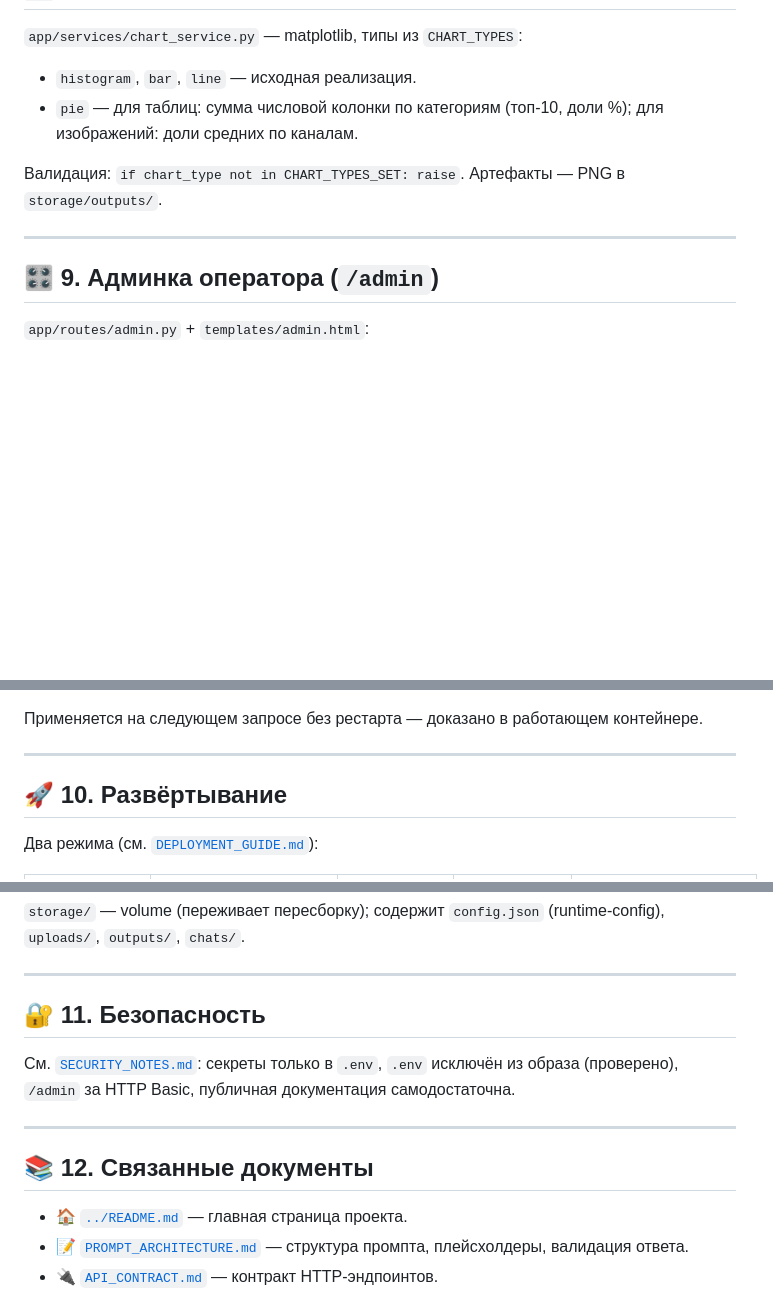
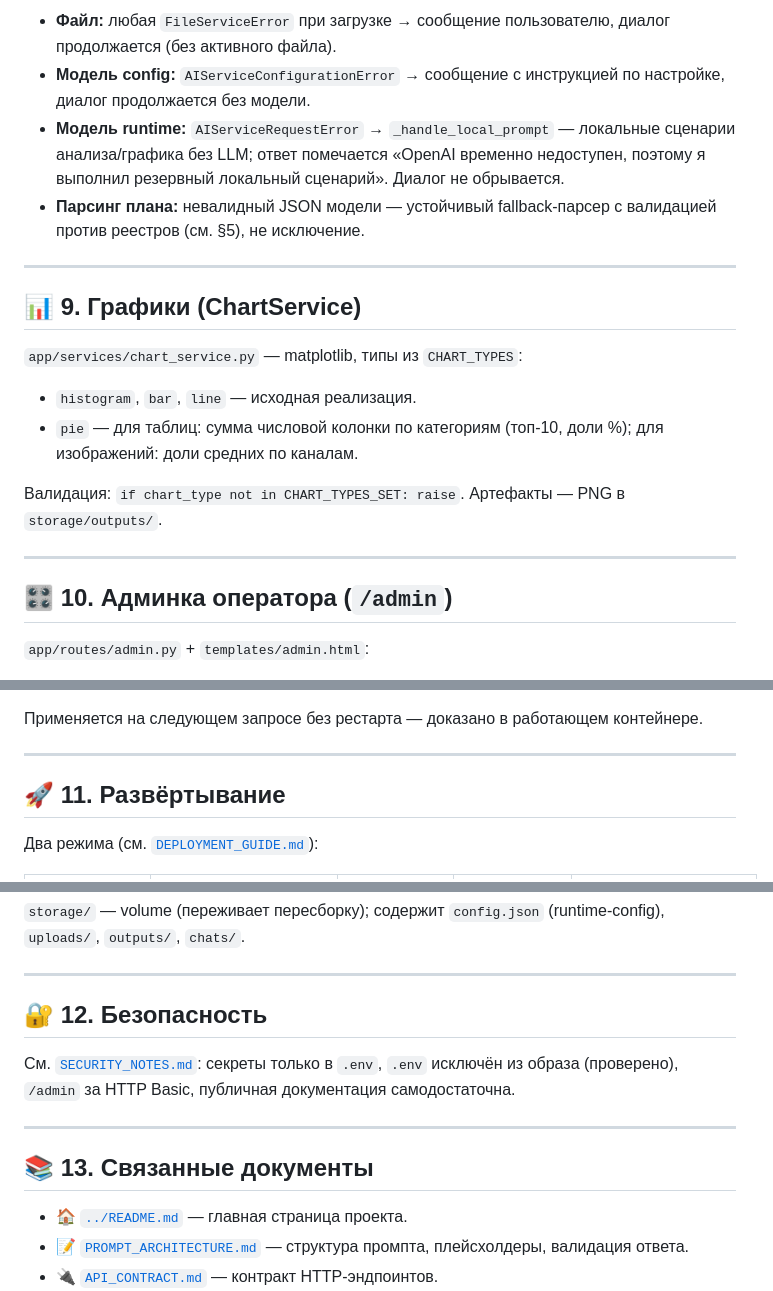
Before and after one commit to AlexLvGulyaev/ai-data-assistant, a Markdown page: docs/ARCHITECTURE.md, 3 parts joined by grey strips. GitHub-like rendering; blank space fills up the shorter version.

```diff
--- a/docs/ARCHITECTURE.md
+++ b/docs/ARCHITECTURE.md
@@ -306,3 +377,11 @@ runtime-ключом `provider` (пресет); `AIService` маршрутизи
+- **Файл:** любая `FileServiceError` при загрузке → сообщение пользователю, диалог продолжается (без активного файла).
+- **Модель config:** `AIServiceConfigurationError` → сообщение с инструкцией по настройке, диалог продолжается без модели.
+- **Модель runtime:** `AIServiceRequestError` → `_handle_local_prompt` — локальные сценарии анализа/графика без LLM; ответ помечается «OpenAI временно недоступен, поэтому я выполнил резервный локальный сценарий». Диалог не обрывается.
+- **Парсинг плана:** невалидный JSON модели — устойчивый fallback-парсер с валидацией против реестров (см. §5), не исключение.
+
+---
+
+## 📊 9. Графики (ChartService)
 
 `app/services/chart_service.py` — matplotlib, типы из `CHART_TYPES`:
 
@@ -315,7 +394,7 @@ runtime-ключом `provider` (пресет); `AIService` маршрутизи
 
 ---
 
-## 🎛️ 9. Админка оператора (`/admin`)
+## 🎛️ 10. Админка оператора (`/admin`)
 
 `app/routes/admin.py` + `templates/admin.html`:
 
@@ -340,7 +419,7 @@ runtime-ключом `provider` (пресет); `AIService` маршрутизи
 
 ---
 
-## 🚀 10. Развёртывание
+## 🚀 11. Развёртывание
 
 Два режима (см. [`DEPLOYMENT_GUIDE.md`](DEPLOYMENT_GUIDE.md)):
 
@@ -354,7 +433,7 @@ runtime-ключом `provider` (пресет); `AIService` маршрутизи
 
 ---
 
-## 🔐 11. Безопасность
+## 🔐 12. Безопасность
 
 См. [`SECURITY_NOTES.md`](SECURITY_NOTES.md): секреты только в `.env`, `.env`
 исключён из образа (проверено), `/admin` за HTTP Basic, публичная документация
@@ -362,7 +441,7 @@ runtime-ключом `provider` (пресет); `AIService` маршрутизи
 
 ---
 
-## 📚 12. Связанные документы
+## 📚 13. Связанные документы
 
 - [🏠 `../README.md`](../README.md) — главная страница проекта.
 - [📝 `PROMPT_ARCHITECTURE.md`](PROMPT_ARCHITECTURE.md) — структура промпта, плейсхолдеры, валидация ответа.
```
Also changed, not shown: other parts of docs/ARCHITECTURE.md (+74 -3 lines).
